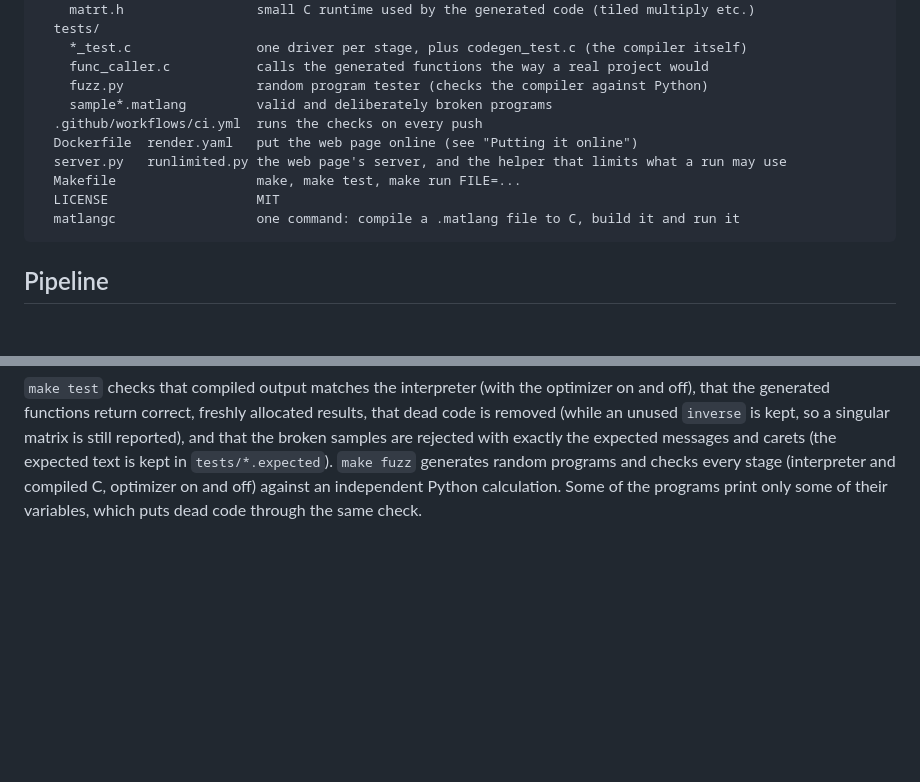
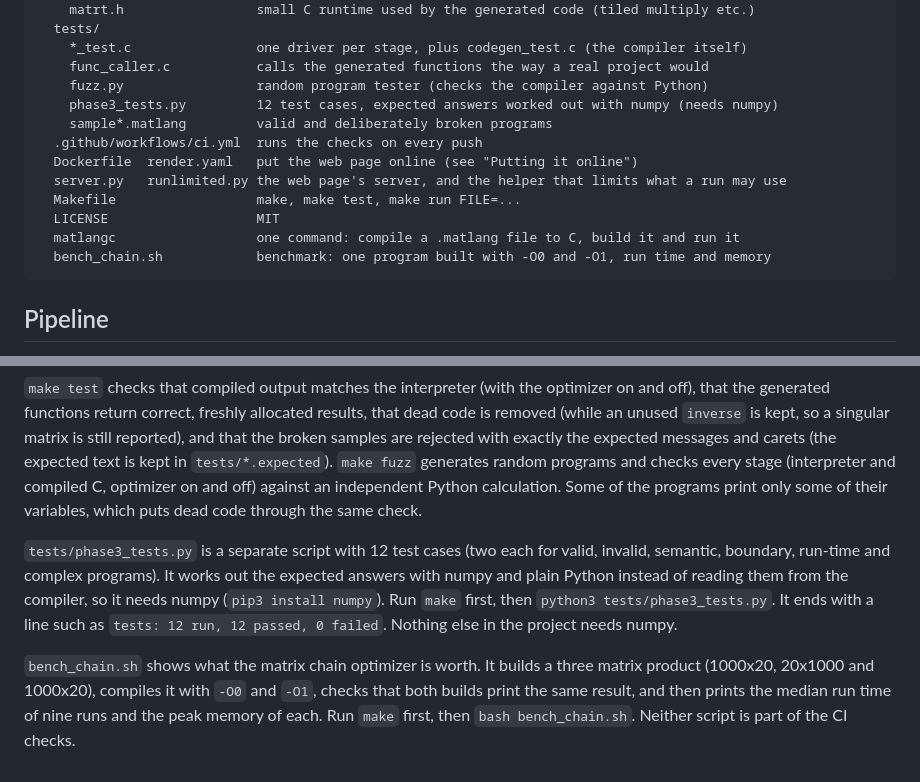
Before and after one commit to drj1049/matrixLang, a Markdown page: README.md, 2 parts joined by grey strips. Drawn GitHub-style; blank space fills up the shorter version.

Commit message:
document phase3_tests.py, bench_chain.sh and the numpy requirement in the README

````diff
--- a/README.md
+++ b/README.md
@@ -54,6 +54,7 @@ matrixLang/
     *_test.c                one driver per stage, plus codegen_test.c (the compiler itself)
     func_caller.c           calls the generated functions the way a real project would
     fuzz.py                 random program tester (checks the compiler against Python)
+    phase3_tests.py         12 test cases, expected answers worked out with numpy (needs numpy)
     sample*.matlang         valid and deliberately broken programs
   .github/workflows/ci.yml  runs the checks on every push
   Dockerfile  render.yaml   put the web page online (see "Putting it online")
@@ -61,6 +62,7 @@ matrixLang/
   Makefile                  make, make test, make run FILE=...
   LICENSE                   MIT
   matlangc                  one command: compile a .matlang file to C, build it and run it
+  bench_chain.sh            benchmark: one program built with -O0 and -O1, run time and memory
 ```
 
 ## Pipeline
@@ -296,3 +298,7 @@ Working: lexer, parser, AST, a written grammar, parentheses in expressions, repo
 `make sanitize` builds the compiler with the address and undefined-behaviour sanitizers and runs every sample through it. The same commands (`make test`, `make fuzz`, `make sanitize` and `make servercheck`) run on GitHub for every push (see the CI badge at the top).
 
 `make test` checks that compiled output matches the interpreter (with the optimizer on and off), that the generated functions return correct, freshly allocated results, that dead code is removed (while an unused `inverse` is kept, so a singular matrix is still reported), and that the broken samples are rejected with exactly the expected messages and carets (the expected text is kept in `tests/*.expected`). `make fuzz` generates random programs and checks every stage (interpreter and compiled C, optimizer on and off) against an independent Python calculation. Some of the programs print only some of their variables, which puts dead code through the same check.
+
+`tests/phase3_tests.py` is a separate script with 12 test cases (two each for valid, invalid, semantic, boundary, run-time and complex programs). It works out the expected answers with numpy and plain Python instead of reading them from the compiler, so it needs numpy (`pip3 install numpy`). Run `make` first, then `python3 tests/phase3_tests.py`. It ends with a line such as `tests: 12 run, 12 passed, 0 failed`. Nothing else in the project needs numpy.
+
+`bench_chain.sh` shows what the matrix chain optimizer is worth. It builds a three matrix product (1000x20, 20x1000 and 1000x20), compiles it with `-O0` and `-O1`, checks that both builds print the same result, and then prints the median run time of nine runs and the peak memory of each. Run `make` first, then `bash bench_chain.sh`. Neither script is part of the CI checks.
````
